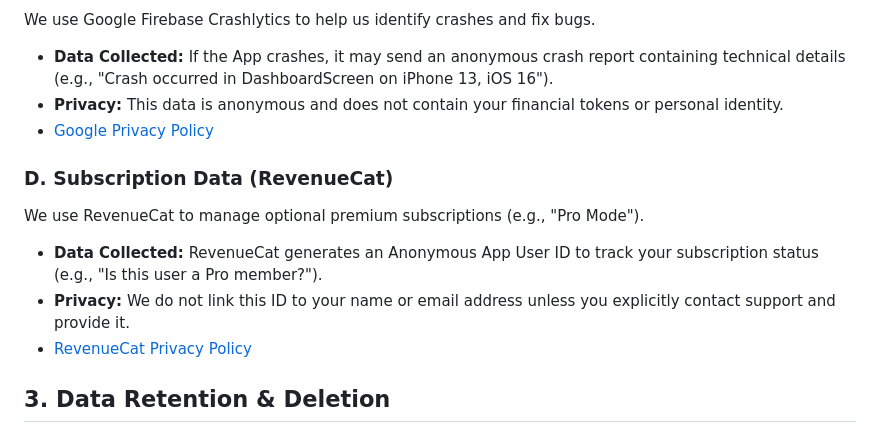
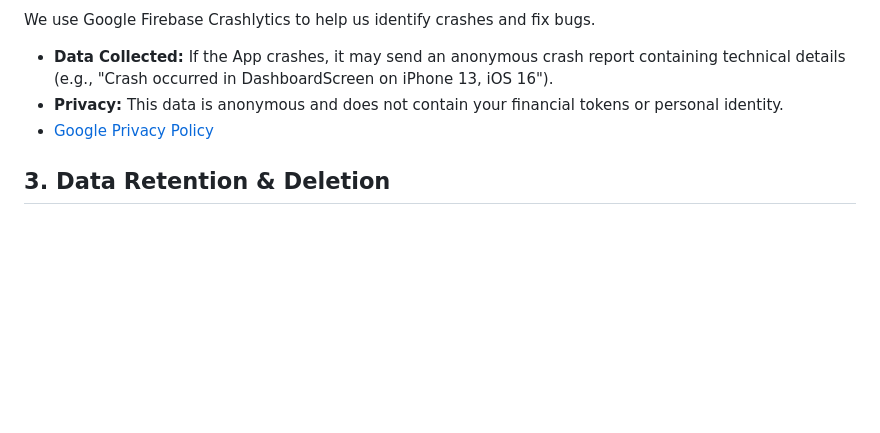
Before and after one commit to frncscccvl/eaZSt-web, a Markdown page: privacy/privacy.md, the part around the change. Rendered like a GitHub page; blank space fills up the shorter version.

```diff
--- a/privacy/privacy.md
+++ b/privacy/privacy.md
@@ -31,12 +31,6 @@ We use Google Firebase Crashlytics to help us identify crashes and fix bugs.
 * **Privacy:** This data is anonymous and does not contain your financial tokens or personal identity.
 * [Google Privacy Policy](https://policies.google.com/privacy)
 
-### D. Subscription Data (RevenueCat)
-We use RevenueCat to manage optional premium subscriptions (e.g., "Pro Mode").
-* **Data Collected:** RevenueCat generates an Anonymous App User ID to track your subscription status (e.g., "Is this user a Pro member?").
-* **Privacy:** We do not link this ID to your name or email address unless you explicitly contact support and provide it.
-* [RevenueCat Privacy Policy](https://www.revenuecat.com/privacy/)
-
 ## 3. Data Retention & Deletion
 * **Financial Data:** Retained only as long as the App is installed on your device. **We do not have access to your data, and therefore cannot execute remote deletion requests.** To permanently delete all data, simply uninstall the App from your device.
 * **Crash Logs:** Retained by Google Firebase for 90 days before being automatically deleted.
```
